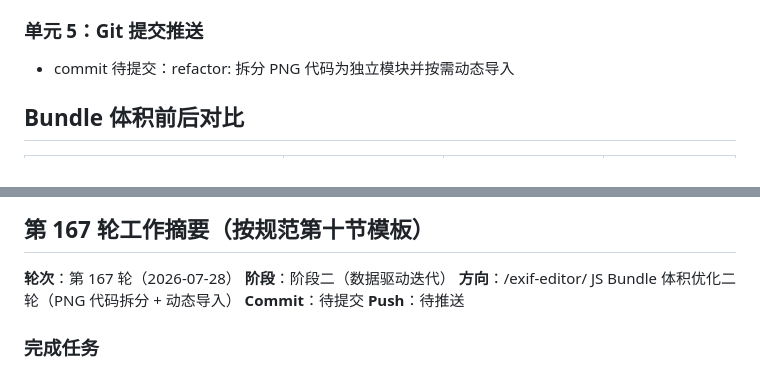
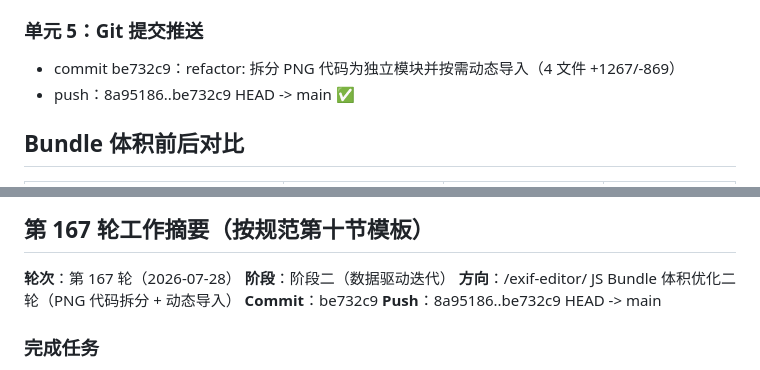
Before and after one commit to findlist/auto-website, a Markdown page: memory/20260728/topics.md, 2 parts joined by grey strips. Rendered like a GitHub page.

Commit message:
docs: 沉淀第 167 轮工作摘要（PNG 代码拆分 + 动态导入）

```diff
--- a/memory/20260728/topics.md
+++ b/memory/20260728/topics.md
@@ -1796,7 +1796,8 @@ dns description 112 字权衡：dns 的 meta.description 含大量英文 SEO 关
 - `node scripts/link-graph-audit.mjs`：0 孤立 / 0 稀疏入链 / 0 稀疏出链 / 0 无意义锚文本 / 0 低多样性
 
 ### 单元 5：Git 提交推送
-- commit 待提交：refactor: 拆分 PNG 代码为独立模块并按需动态导入
+- commit be732c9：refactor: 拆分 PNG 代码为独立模块并按需动态导入（4 文件 +1267/-869）
+- push：8a95186..be732c9 HEAD -> main ✅
 
 ## Bundle 体积前后对比
 
@@ -1859,8 +1860,8 @@ dns description 112 字权衡：dns 的 meta.description 含大量英文 SEO 关
 **轮次**：第 167 轮（2026-07-28）
 **阶段**：阶段二（数据驱动迭代）
 **方向**：/exif-editor/ JS Bundle 体积优化二轮（PNG 代码拆分 + 动态导入）
-**Commit**：待提交
-**Push**：待推送
+**Commit**：be732c9
+**Push**：8a95186..be732c9 HEAD -> main
 
 ### 完成任务
 1. ✅ 创建 exifEditorPng.ts 独立模块（约 880 行，完整的 PNG 元数据编辑器实现）
```
